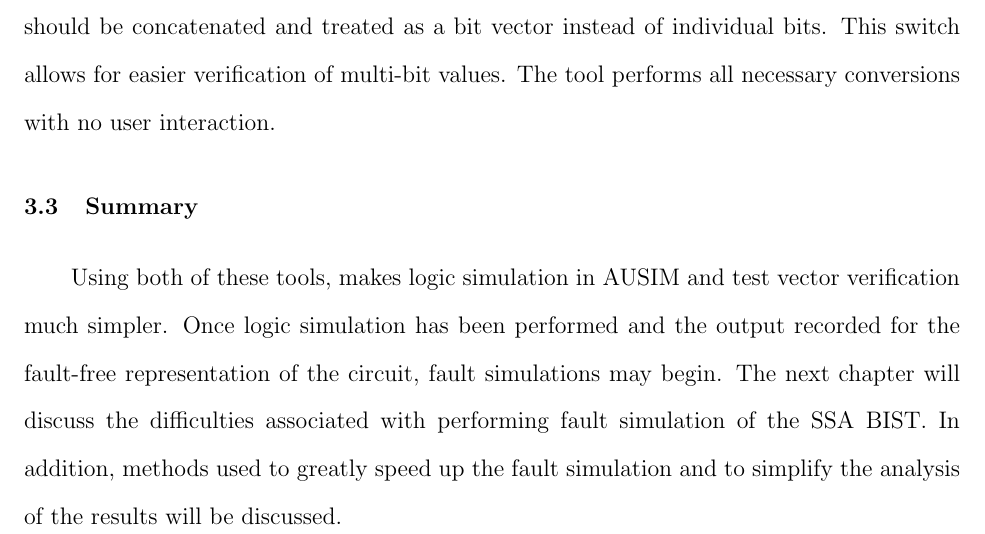
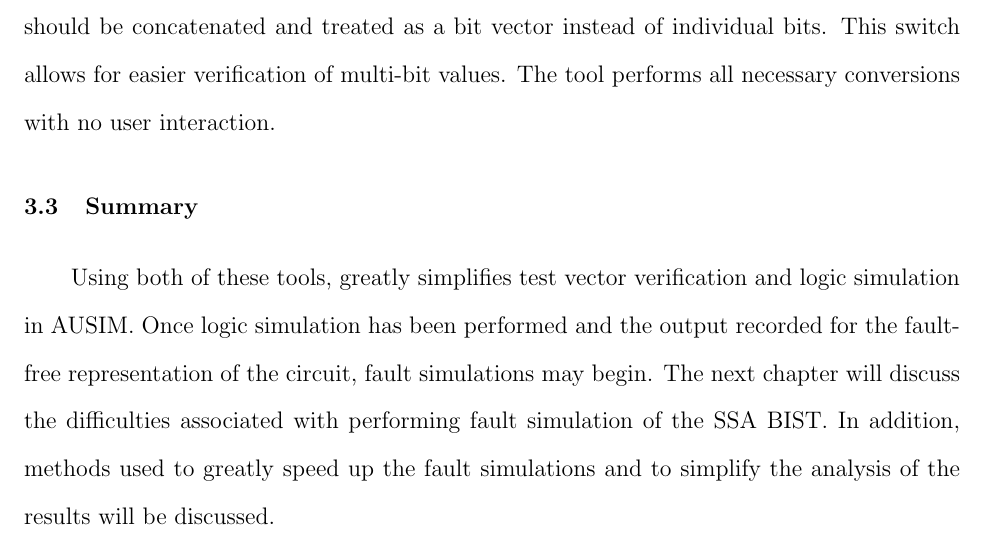
Before and after one commit to luscoma/AUThesis, a LaTeX thesis (Thesis.tex): part of page 56 of 63, cut so that both start at the same text. Compiled offline with pdfLaTeX.

Commit message:
minor change to the summary

```diff
--- a/Thesis.tex
+++ b/Thesis.tex
@@ -756,7 +756,7 @@ The OutToVCD tool is used to convert an AUSIM output file to the VCD format.  It
 This command will convert the logic simulation output of c17 to a VCD file which can be viewed in GTKWave.  The `-g' switch provides a list of outputs which should be concatenated and treated as a bit vector instead of individual bits.  This switch allows for easier verification of multi-bit values.  The tool performs all necessary conversions with no user interaction.
 
 \section{Summary}
-Using both of these tools, makes logic simulation in AUSIM and test vector verification much simpler.  Once logic simulation has been performed and the output recorded for the fault-free representation of the circuit, fault simulations may begin.  The next chapter will discuss the difficulties associated with performing fault simulation of the SSA BIST.  In addition, methods used to greatly speed up the fault simulation and to simplify the analysis of the results will be discussed.
+Using both of these tools, greatly simplifies test vector verification and logic simulation in AUSIM.  Once logic simulation has been performed and the output recorded for the fault-free representation of the circuit, fault simulations may begin.  The next chapter will discuss the difficulties associated with performing fault simulation of the SSA BIST.  In addition, methods used to greatly speed up the fault simulations and to simplify the analysis of the results will be discussed.
 
 \chapter{Fault Simulations}
 
```
Also changed, not shown: Thesis.pdf.
